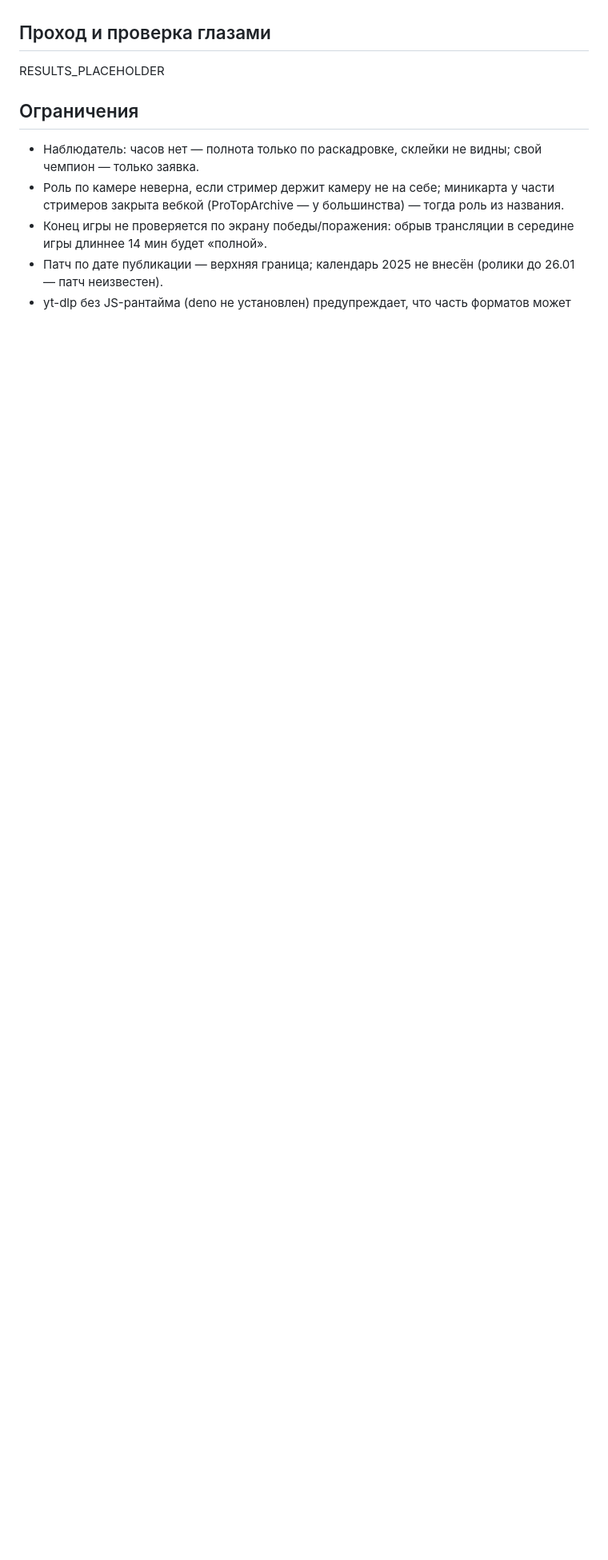
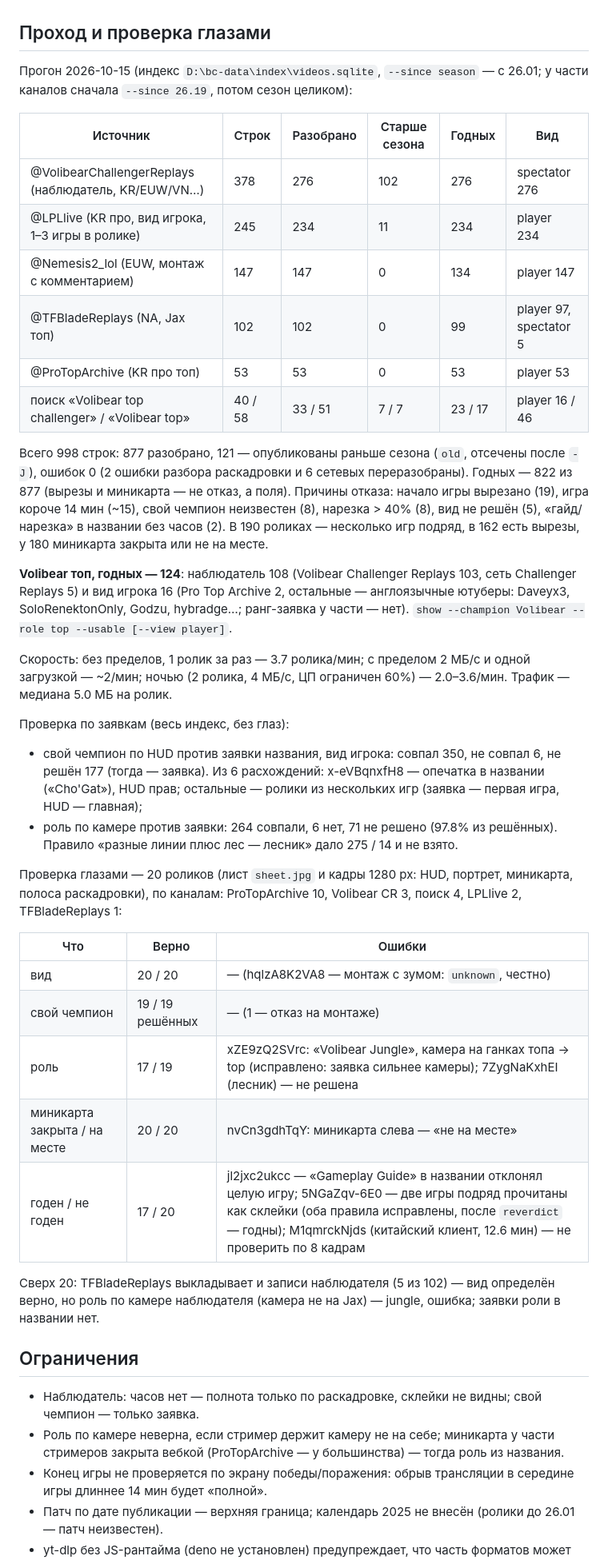
Before and after one commit to Hardelele/lol-game-state-vision, a Markdown page: docs/video-index.md, the part around one of its changes. Shown at 80% size. Rendered like a GitHub page; blank space fills up the shorter version.

Commit message:
docs(index): season pass results and eye check of 20 verdicts (#843)
Co-Authored-By: Claude Opus 5.5 <noreply@anthropic.com>

```diff
--- a/docs/video-index.md
+++ b/docs/video-index.md
@@ -172,7 +172,59 @@ HUD часто не решается.
 
 ## Проход и проверка глазами
 
-RESULTS_PLACEHOLDER
+Прогон 2026-10-15 (индекс `D:\bc-data\index\videos.sqlite`, `--since season`
+— с 26.01; у части каналов сначала `--since 26.19`, потом сезон целиком):
+
+| Источник | Строк | Разобрано | Старше сезона | Годных | Вид |
+| --- | --- | --- | --- | --- | --- |
+| @VolibearChallengerReplays (наблюдатель, KR/EUW/VN…) | 378 | 276 | 102 | 276 | spectator 276 |
+| @LPLlive (KR про, вид игрока, 1–3 игры в ролике) | 245 | 234 | 11 | 234 | player 234 |
+| @Nemesis2_lol (EUW, монтаж с комментарием) | 147 | 147 | 0 | 134 | player 147 |
+| @TFBladeReplays (NA, Jax топ) | 102 | 102 | 0 | 99 | player 97, spectator 5 |
+| @ProTopArchive (KR про топ) | 53 | 53 | 0 | 53 | player 53 |
+| поиск «Volibear top challenger» / «Volibear top» | 40 / 58 | 33 / 51 | 7 / 7 | 23 / 17 | player 16 / 46 |
+
+Всего 998 строк: 877 разобрано, 121 — опубликованы раньше сезона (`old`,
+отсечены после `-J`), ошибок 0 (2 ошибки разбора раскадровки и 6 сетевых
+переразобраны). Годных — 822 из 877 (вырезы и миникарта — не отказ, а поля).
+Причины отказа: начало игры вырезано (19), игра короче 14 мин (~15), свой
+чемпион неизвестен (8), нарезка > 40% (8), вид не решён (5), «гайд/нарезка» в
+названии без часов (2). В 190 роликах — несколько игр подряд, в 162 есть
+вырезы, у 180 миникарта закрыта или не на месте.
+
+**Volibear топ, годных — 124**: наблюдатель 108 (Volibear Challenger Replays
+103, сеть Challenger Replays 5) и вид игрока 16 (Pro Top Archive 2, остальные —
+англоязычные ютуберы: Daveyx3, SoloRenektonOnly, Godzu, hybradge…; ранг-заявка
+у части — нет). `show --champion Volibear --role top --usable [--view player]`.
+
+Скорость: без пределов, 1 ролик за раз — 3.7 ролика/мин; с пределом 2 МБ/с и
+одной загрузкой — ~2/мин; ночью (2 ролика, 4 МБ/с, ЦП ограничен 60%) —
+2.0–3.6/мин. Трафик — медиана 5.0 МБ на ролик.
+
+Проверка по заявкам (весь индекс, без глаз):
+
+* свой чемпион по HUD против заявки названия, вид игрока: совпал 350, не
+  совпал 6, не решён 177 (тогда — заявка). Из 6 расхождений: x-eVBqnxfH8 —
+  опечатка в названии («Cho'Gat»), HUD прав; остальные — ролики из нескольких
+  игр (заявка — первая игра, HUD — главная);
+* роль по камере против заявки: 264 совпали, 6 нет, 71 не решено (97.8% из
+  решённых). Правило «разные линии плюс лес — лесник» дало 275 / 14 и не взято.
+
+Проверка глазами — 20 роликов (лист `sheet.jpg` и кадры 1280 px: HUD, портрет,
+миникарта, полоса раскадровки), по каналам: ProTopArchive 10, Volibear CR 3,
+поиск 4, LPLlive 2, TFBladeReplays 1:
+
+| Что | Верно | Ошибки |
+| --- | --- | --- |
+| вид | 20 / 20 | — (hqlzA8K2VA8 — монтаж с зумом: `unknown`, честно) |
+| свой чемпион | 19 / 19 решённых | — (1 — отказ на монтаже) |
+| роль | 17 / 19 | xZE9zQ2SVrc: «Volibear Jungle», камера на ганках топа → top (исправлено: заявка сильнее камеры); 7ZygNaKxhEI (лесник) — не решена |
+| миникарта закрыта / на месте | 20 / 20 | nvCn3gdhTqY: миникарта слева — «не на месте» |
+| годен / не годен | 17 / 20 | jl2jxc2ukcc — «Gameplay Guide» в названии отклонял целую игру; 5NGaZqv-6E0 — две игры подряд прочитаны как склейки (оба правила исправлены, после `reverdict` — годны); M1qmrckNjds (китайский клиент, 12.6 мин) — не проверить по 8 кадрам |
+
+Сверх 20: TFBladeReplays выкладывает и записи наблюдателя (5 из 102) — вид
+определён верно, но роль по камере наблюдателя (камера не на Jax) — jungle,
+ошибка; заявки роли в названии нет.
 
 ## Ограничения
 
```
Also changed, not shown: other parts of docs/video-index.md (+1 -1 lines).
